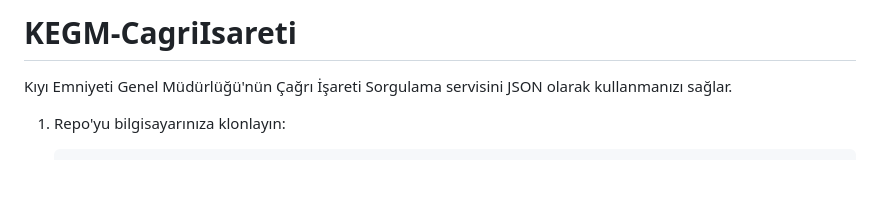
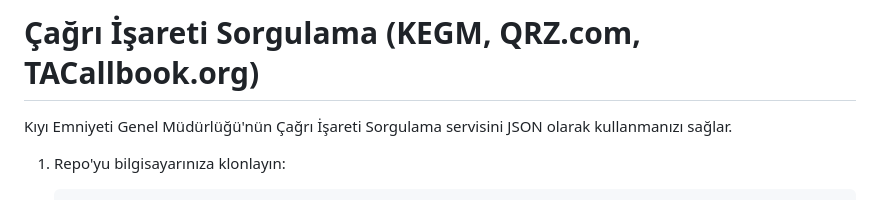
Before and after one commit to bcanata/KEGM-CagriIsareti, a Markdown page: README.md, the part around the change. GitHub-like rendering; blank space fills up the shorter version.

```diff
--- a/README.md
+++ b/README.md
@@ -1,4 +1,4 @@
-# KEGM-CagriIsareti
+# Çağrı İşareti Sorgulama (KEGM, QRZ.com, TACallbook.org)
 
 Kıyı Emniyeti Genel Müdürlüğü'nün Çağrı İşareti Sorgulama servisini JSON olarak kullanmanızı sağlar.
 
```
